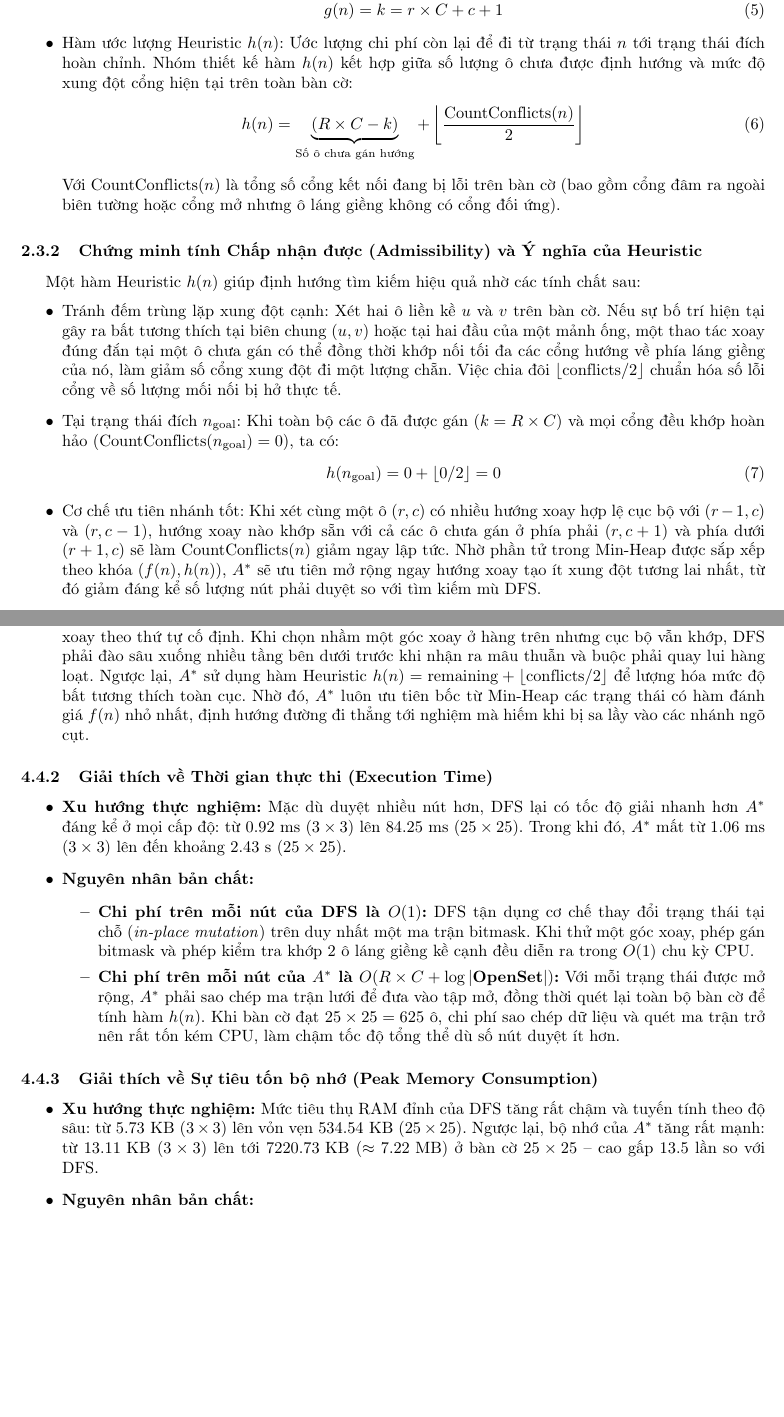
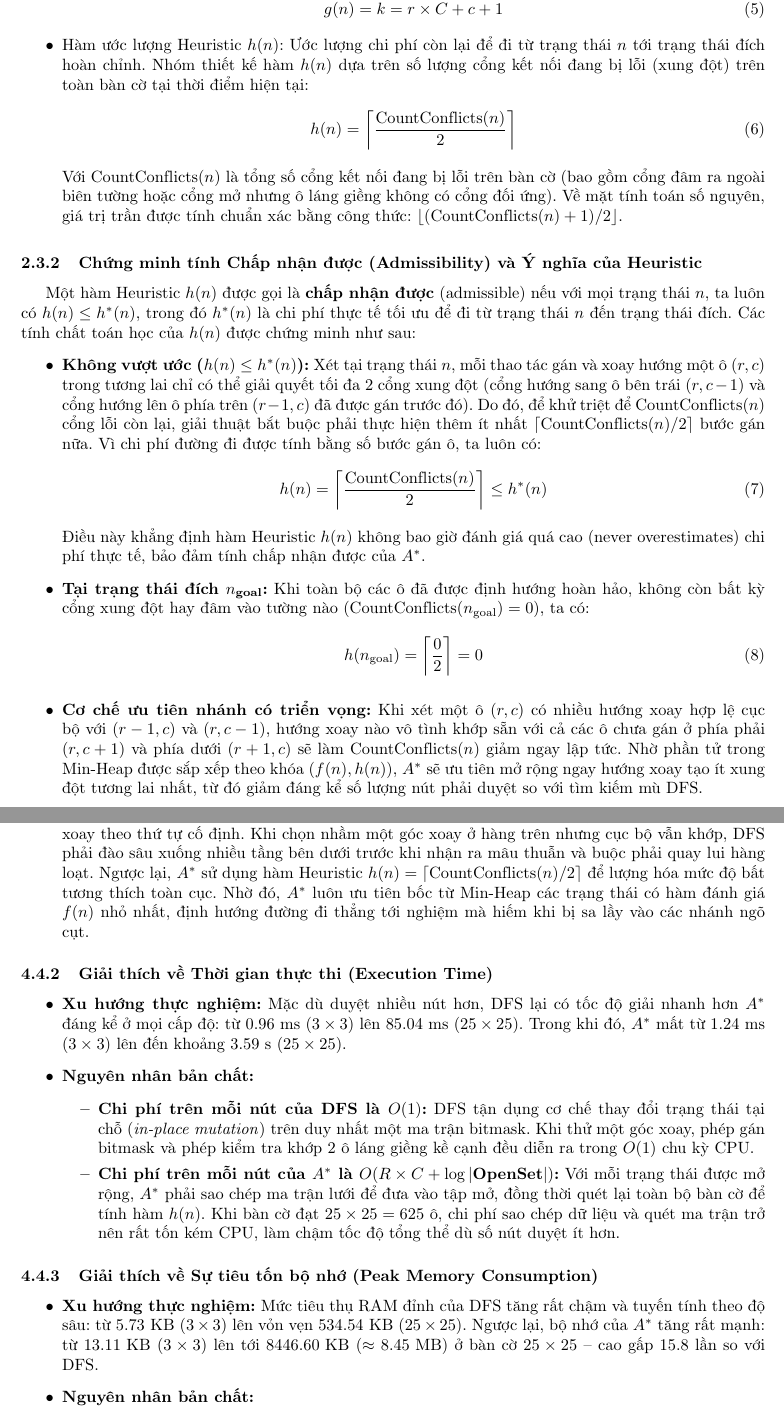
Before and after one commit to BachMinhKhang/IntroAI-HK261, a LaTeX document (report/main.tex): two parts of pages 9 and 15 of 18 before the commit and two parts of pages 9 and 16 of 19 after it, joined at a grey line, cut so that both start at the same text, the shorter picture padded with empty space. Compiled offline with pdfLaTeX.

Commit message:
fix(astar): correct heuristic to admissible ceil(conflicts/2) and update report
- Update AStarSolver._heuristic to h(n) = ceil(conflicts / 2) to ensure strict admissibility h(n) <= h*(n)
- Remove canceling remaining_cells term that previously degenerated f(n) into greedy search
- Re-run benchmarks across all 6 testcases (3x3 to 25x25) and regenerate charts
- Synchronize report/main.tex (formula, admissibility proof, pseudocode, Table 4.1, analysis)
- Update compiled report/main.pdf and chart figures in report/Images/

```diff
--- a/report/main.tex
+++ b/report/main.tex
@@ -473,22 +473,26 @@ Trong đó:
     \begin{equation}
         g(n) = k = r \times C + c + 1
     \end{equation}
-    \item Hàm ước lượng Heuristic $h(n)$: Ước lượng chi phí còn lại để đi từ trạng thái $n$ tới trạng thái đích hoàn chỉnh. Nhóm thiết kế hàm $h(n)$ kết hợp giữa số lượng ô chưa được định hướng và mức độ xung đột cổng hiện tại trên toàn bàn cờ:
+    \item Hàm ước lượng Heuristic $h(n)$: Ước lượng chi phí còn lại để đi từ trạng thái $n$ tới trạng thái đích hoàn chỉnh. Nhóm thiết kế hàm $h(n)$ dựa trên số lượng cổng kết nối đang bị lỗi (xung đột) trên toàn bàn cờ tại thời điểm hiện tại:
     \begin{equation}
-        h(n) = \underbrace{(R \times C - k)}_{\text{Số ô chưa gán hướng}} + \left\lfloor \frac{\text{CountConflicts}(n)}{2} \right\rfloor
+        h(n) = \left\lceil \frac{\text{CountConflicts}(n)}{2} \right\rceil
     \end{equation}
-    Với $\text{CountConflicts}(n)$ là tổng số cổng kết nối đang bị lỗi trên bàn cờ (bao gồm cổng đâm ra ngoài biên tường hoặc cổng mở nhưng ô láng giềng không có cổng đối ứng).
+    Với $\text{CountConflicts}(n)$ là tổng số cổng kết nối đang bị lỗi trên bàn cờ (bao gồm cổng đâm ra ngoài biên tường hoặc cổng mở nhưng ô láng giềng không có cổng đối ứng). Về mặt tính toán số nguyên, giá trị trần được tính chuẩn xác bằng công thức: $\lfloor (\text{CountConflicts}(n) + 1) / 2 \rfloor$.
 \end{itemize}
 
 \subsubsection{Chứng minh tính Chấp nhận được (Admissibility) và Ý nghĩa của Heuristic}
-Một hàm Heuristic $h(n)$ giúp định hướng tìm kiếm hiệu quả nhờ các tính chất sau:
+Một hàm Heuristic $h(n)$ được gọi là \textbf{chấp nhận được} (admissible) nếu với mọi trạng thái $n$, ta luôn có $h(n) \le h^*(n)$, trong đó $h^*(n)$ là chi phí thực tế tối ưu để đi từ trạng thái $n$ đến trạng thái đích. Các tính chất toán học của $h(n)$ được chứng minh như sau:
 \begin{itemize}
-    \item Tránh đếm trùng lặp xung đột cạnh: Xét hai ô liền kề $u$ và $v$ trên bàn cờ. Nếu sự bố trí hiện tại gây ra bất tương thích tại biên chung $(u, v)$ hoặc tại hai đầu của một mảnh ống, một thao tác xoay đúng đắn tại một ô chưa gán có thể đồng thời khớp nối tối đa các cổng hướng về phía láng giềng của nó, làm giảm số cổng xung đột đi một lượng chẵn. Việc chia đôi $\lfloor \text{conflicts} / 2 \rfloor$ chuẩn hóa số lỗi cổng về số lượng mối nối bị hở thực tế.
-    \item Tại trạng thái đích $n_{\text{goal}}$: Khi toàn bộ các ô đã được gán ($k = R \times C$) và mọi cổng đều khớp hoàn hảo ($\text{CountConflicts}(n_{\text{goal}}) = 0$), ta có:
+    \item \textbf{Không vượt ước ($h(n) \le h^*(n)$):} Xét tại trạng thái $n$, mỗi thao tác gán và xoay hướng một ô $(r, c)$ trong tương lai chỉ có thể giải quyết tối đa 2 cổng xung đột (cổng hướng sang ô bên trái $(r, c-1)$ và cổng hướng lên ô phía trên $(r-1, c)$ đã được gán trước đó). Do đó, để khử triệt để $\text{CountConflicts}(n)$ cổng lỗi còn lại, giải thuật bắt buộc phải thực hiện thêm ít nhất $\lceil \text{CountConflicts}(n) / 2 \rceil$ bước gán nữa. Vì chi phí đường đi được tính bằng số bước gán ô, ta luôn có:
     \begin{equation}
-        h(n_{\text{goal}}) = 0 + \lfloor 0 / 2 \rfloor = 0
+        h(n) = \left\lceil \frac{\text{CountConflicts}(n)}{2} \right\rceil \le h^*(n)
     \end{equation}
-    \item Cơ chế ưu tiên nhánh tốt: Khi xét cùng một ô $(r, c)$ có nhiều hướng xoay hợp lệ cục bộ với $(r-1, c)$ và $(r, c-1)$, hướng xoay nào khớp sẵn với cả các ô chưa gán ở phía phải $(r, c+1)$ và phía dưới $(r+1, c)$ sẽ làm $\text{CountConflicts}(n)$ giảm ngay lập tức. Nhờ phần tử trong Min-Heap được sắp xếp theo khóa $(f(n), h(n))$, $A^*$ sẽ ưu tiên mở rộng ngay hướng xoay tạo ít xung đột tương lai nhất, từ đó giảm đáng kể số lượng nút phải duyệt so với tìm kiếm mù DFS.
+    Điều này khẳng định hàm Heuristic $h(n)$ không bao giờ đánh giá quá cao (never overestimates) chi phí thực tế, bảo đảm tính chấp nhận được của $A^*$.
+    \item \textbf{Tại trạng thái đích $n_{\text{goal}}$:} Khi toàn bộ các ô đã được định hướng hoàn hảo, không còn bất kỳ cổng xung đột hay đâm vào tường nào ($\text{CountConflicts}(n_{\text{goal}}) = 0$), ta có:
+    \begin{equation}
+        h(n_{\text{goal}}) = \left\lceil \frac{0}{2} \right\rceil = 0
+    \end{equation}
+    \item \textbf{Cơ chế ưu tiên nhánh có triển vọng:} Khi xét một ô $(r, c)$ có nhiều hướng xoay hợp lệ cục bộ với $(r-1, c)$ và $(r, c-1)$, hướng xoay nào vô tình khớp sẵn với cả các ô chưa gán ở phía phải $(r, c+1)$ và phía dưới $(r+1, c)$ sẽ làm $\text{CountConflicts}(n)$ giảm ngay lập tức. Nhờ phần tử trong Min-Heap được sắp xếp theo khóa $(f(n), h(n))$, $A^*$ sẽ ưu tiên mở rộng ngay hướng xoay tạo ít xung đột tương lai nhất, từ đó giảm đáng kể số lượng nút phải duyệt so với tìm kiếm mù DFS.
 \end{itemize}
 
 \subsubsection{Mã giả thuật toán}
@@ -753,11 +757,11 @@ Quan sát Bảng \ref{tab:benchmark_results} và các đồ thị trong Hình \r
     \item \textbf{Nguyên nhân bản chất:}
     DFS là giải thuật tìm kiếm mù, tại mỗi ô $(r, c)$ nó chỉ thử các cấu hình xoay theo thứ tự cố định. Khi chọn nhầm một góc xoay ở hàng trên nhưng cục bộ vẫn khớp, DFS phải đào sâu xuống nhiều tầng bên dưới trước khi nhận ra mâu thuẫn và buộc phải quay lui hàng loạt.
-    Ngược lại, $A^*$ sử dụng hàm Heuristic $h(n) = \text{remaining} + \lfloor \text{conflicts}/2 \rfloor$ để lượng hóa mức độ bất tương thích toàn cục. Nhờ đó, $A^*$ luôn ưu tiên bốc từ Min-Heap các trạng thái có hàm đánh giá $f(n)$ nhỏ nhất, định hướng đường đi thẳng tới nghiệm mà hiếm khi bị sa lầy vào các nhánh ngõ cụt.
+    Ngược lại, $A^*$ sử dụng hàm Heuristic $h(n) = \lceil \text{CountConflicts}(n) / 2 \rceil$ để lượng hóa mức độ bất tương thích toàn cục. Nhờ đó, $A^*$ luôn ưu tiên bốc từ Min-Heap các trạng thái có hàm đánh giá $f(n)$ nhỏ nhất, định hướng đường đi thẳng tới nghiệm mà hiếm khi bị sa lầy vào các nhánh ngõ cụt.
 \end{itemize}
 
 \subsubsection{Giải thích về Thời gian thực thi (Execution Time)}
 \begin{itemize}
-    \item \textbf{Xu hướng thực nghiệm:} Mặc dù duyệt nhiều nút hơn, DFS lại có tốc độ giải nhanh hơn $A^*$ đáng kể ở mọi cấp độ: từ $0.92\text{ ms}$ ($3 \times 3$) lên $84.25\text{ ms}$ ($25 \times 25$). Trong khi đó, $A^*$ mất từ $1.06\text{ ms}$ ($3 \times 3$) lên đến khoảng $2.43\text{ s}$ ($25 \times 25$).
+    \item \textbf{Xu hướng thực nghiệm:} Mặc dù duyệt nhiều nút hơn, DFS lại có tốc độ giải nhanh hơn $A^*$ đáng kể ở mọi cấp độ: từ $0.96\text{ ms}$ ($3 \times 3$) lên $85.04\text{ ms}$ ($25 \times 25$). Trong khi đó, $A^*$ mất từ $1.24\text{ ms}$ ($3 \times 3$) lên đến khoảng $3.59\text{ s}$ ($25 \times 25$).
     \item \textbf{Nguyên nhân bản chất:}
     \begin{itemize}
         \item \textbf{Chi phí trên mỗi nút của DFS là $O(1)$:} DFS tận dụng cơ chế thay đổi trạng thái tại chỗ (\textit{in-place mutation}) trên duy nhất một ma trận bitmask. Khi thử một góc xoay, phép gán bitmask và phép kiểm tra khớp 2 ô láng giềng kề cạnh đều diễn ra trong $O(1)$ chu kỳ CPU.
@@ -767,7 +771,7 @@ Quan sát Bảng \ref{tab:benchmark_results} và các đồ thị trong Hình \r
 
 \subsubsection{Giải thích về Sự tiêu tốn bộ nhớ (Peak Memory Consumption)}
 \begin{itemize}
-    \item \textbf{Xu hướng thực nghiệm:} Mức tiêu thụ RAM đỉnh của DFS tăng rất chậm và tuyến tính theo độ sâu: từ $5.73\text{ KB}$ ($3 \times 3$) lên vỏn vẹn $534.54\text{ KB}$ ($25 \times 25$). Ngược lại, bộ nhớ của $A^*$ tăng rất mạnh: từ $13.11\text{ KB}$ ($3 \times 3$) lên tới $7220.73\text{ KB}$ ($\approx 7.22\text{ MB}$) ở bàn cờ $25 \times 25$ -- cao gấp $13.5$ lần so với DFS.
+    \item \textbf{Xu hướng thực nghiệm:} Mức tiêu thụ RAM đỉnh của DFS tăng rất chậm và tuyến tính theo độ sâu: từ $5.73\text{ KB}$ ($3 \times 3$) lên vỏn vẹn $534.54\text{ KB}$ ($25 \times 25$). Ngược lại, bộ nhớ của $A^*$ tăng rất mạnh: từ $13.11\text{ KB}$ ($3 \times 3$) lên tới $8446.60\text{ KB}$ ($\approx 8.45\text{ MB}$) ở bàn cờ $25 \times 25$ -- cao gấp $15.8$ lần so với DFS.
     \item \textbf{Nguyên nhân bản chất:}
     \begin{itemize}
         \item DFS chỉ lưu trữ ngăn xếp lời gọi đệ quy có chiều sâu tối đa bằng số ô của bàn cờ ($d = R \times C = 625$). Bộ nhớ chỉ là $O(R \times C)$, hoàn toàn không phụ thuộc vào hệ số phân nhánh.
@@ -793,5 +797,5 @@ Tốc độ thực thi & Cực nhanh ($< 85\text{ ms}$ trên mọi bàn cờ đ
 \hline
-Tiêu tốn bộ nhớ & Cực kỳ tối ưu ($O(R \times C)$), chỉ tốn $\approx 535\text{ KB}$ ở $25 \times 25$. & Tăng nhanh theo kích thước bàn cờ ($\approx 7.22\text{ MB}$ ở $25 \times 25$) do lưu trữ $\text{OpenSet}$. \\
+Tiêu tốn bộ nhớ & Cực kỳ tối ưu ($O(R \times C)$), chỉ tốn $\approx 535\text{ KB}$ ở $25 \times 25$. & Tăng nhanh theo kích thước bàn cờ ($\approx 8.45\text{ MB}$ ở $25 \times 25$) do lưu trữ $\text{OpenSet}$. \\
 \hline
 Phạm vi phù hợp & Rất phù hợp cho các bài toán giải đố logic dạng ô lưới có ràng buộc chặt. & Phù hợp cho bài toán tìm đường đi ngắn nhất hoặc khi hàm Heuristic tính toán rất rẻ. \\
 \hline
```
Also changed, not shown: outputs/benchmark_summary.png, outputs/chart_memory.png, outputs/chart_nodes.png, outputs/chart_time.png, report/Images/benchmark_summary.png, report/Images/chart_memory.png, report/Images/chart_nodes.png, report/Images/chart_time.png, report/main.pdf, report/main.tex (32 more changed lines), 1 other file.
